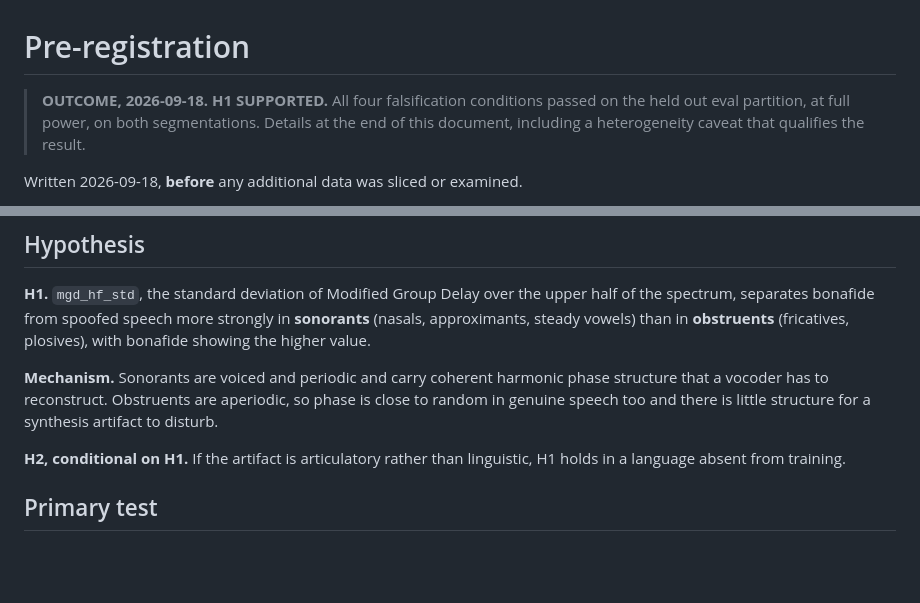
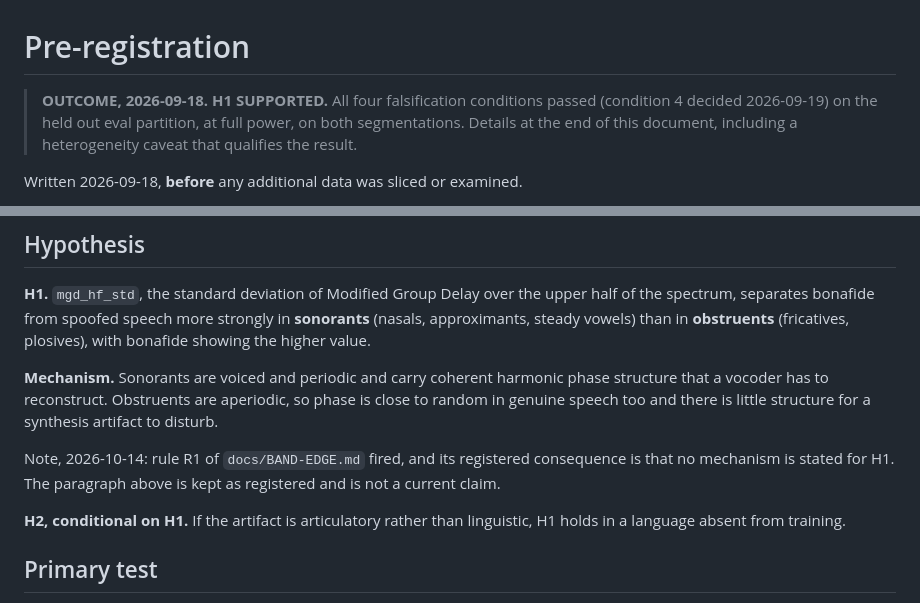
Before and after one commit to dwinzg/phonophase, a Markdown page: docs/PREREGISTRATION.md, 2 parts joined by grey strips. Drawn GitHub-style; blank space fills up the shorter version.

```diff
--- a/docs/PREREGISTRATION.md
+++ b/docs/PREREGISTRATION.md
@@ -1,7 +1,7 @@
 # Pre-registration
 
 > **OUTCOME, 2026-09-18. H1 SUPPORTED.** All four falsification conditions
-> passed on the held out eval partition, at full power, on both segmentations.
+> passed (condition 4 decided 2026-09-19) on the held out eval partition, at full power, on both segmentations.
 > Details at the end of this document, including a heterogeneity caveat that
 > qualifies the result.
 
@@ -24,6 +24,10 @@ strongly in **sonorants** (nasals, approximants, steady vowels) than in
 phase structure that a vocoder has to reconstruct. Obstruents are aperiodic, so
 phase is close to random in genuine speech too and there is little structure for
 a synthesis artifact to disturb.
+
+Note, 2026-10-14: rule R1 of `docs/BAND-EDGE.md` fired, and its registered
+consequence is that no mechanism is stated for H1. The paragraph above is kept
+as registered and is not a current claim.
 
 **H2, conditional on H1.** If the artifact is articulatory rather than
 linguistic, H1 holds in a language absent from training.
```
Also changed, not shown: other parts of docs/PREREGISTRATION.md (+28 -10 lines).
